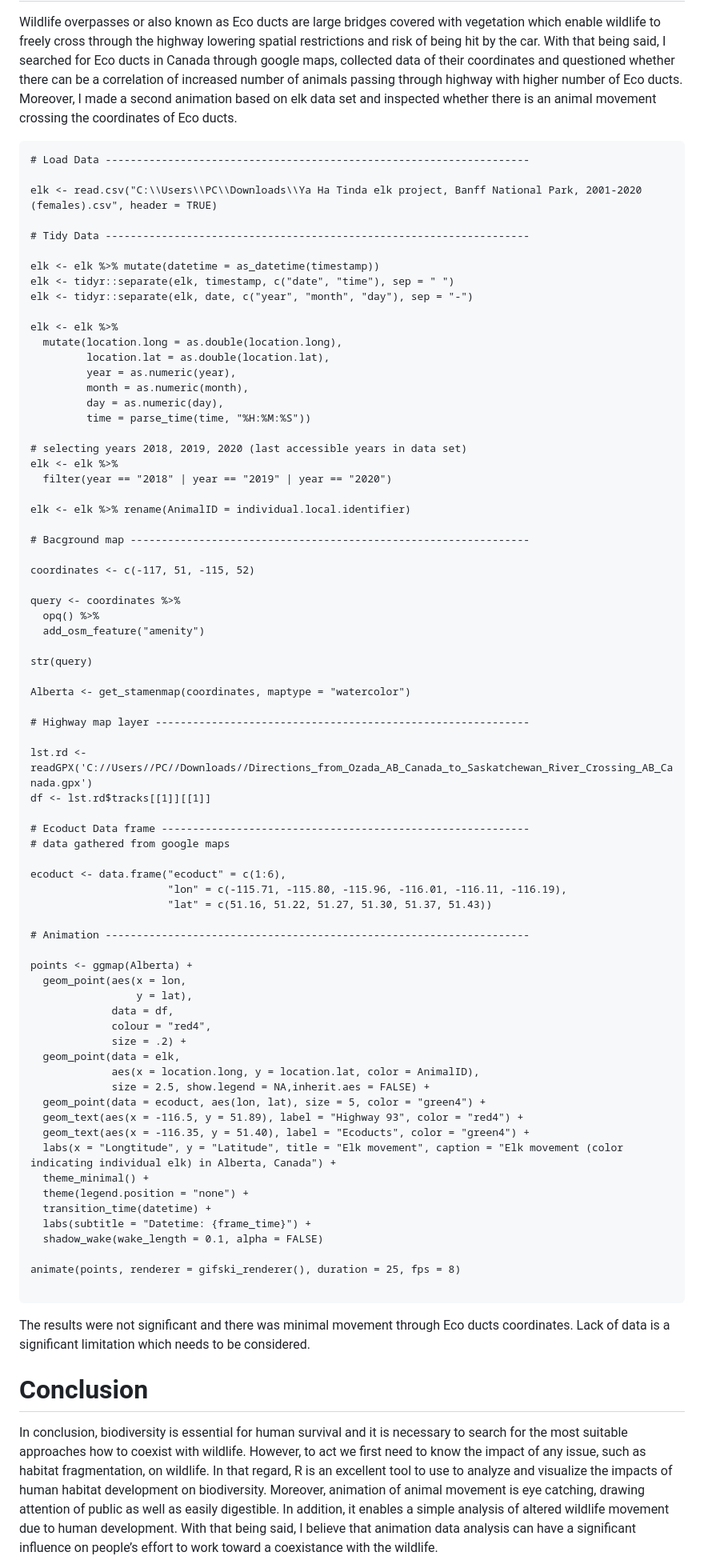
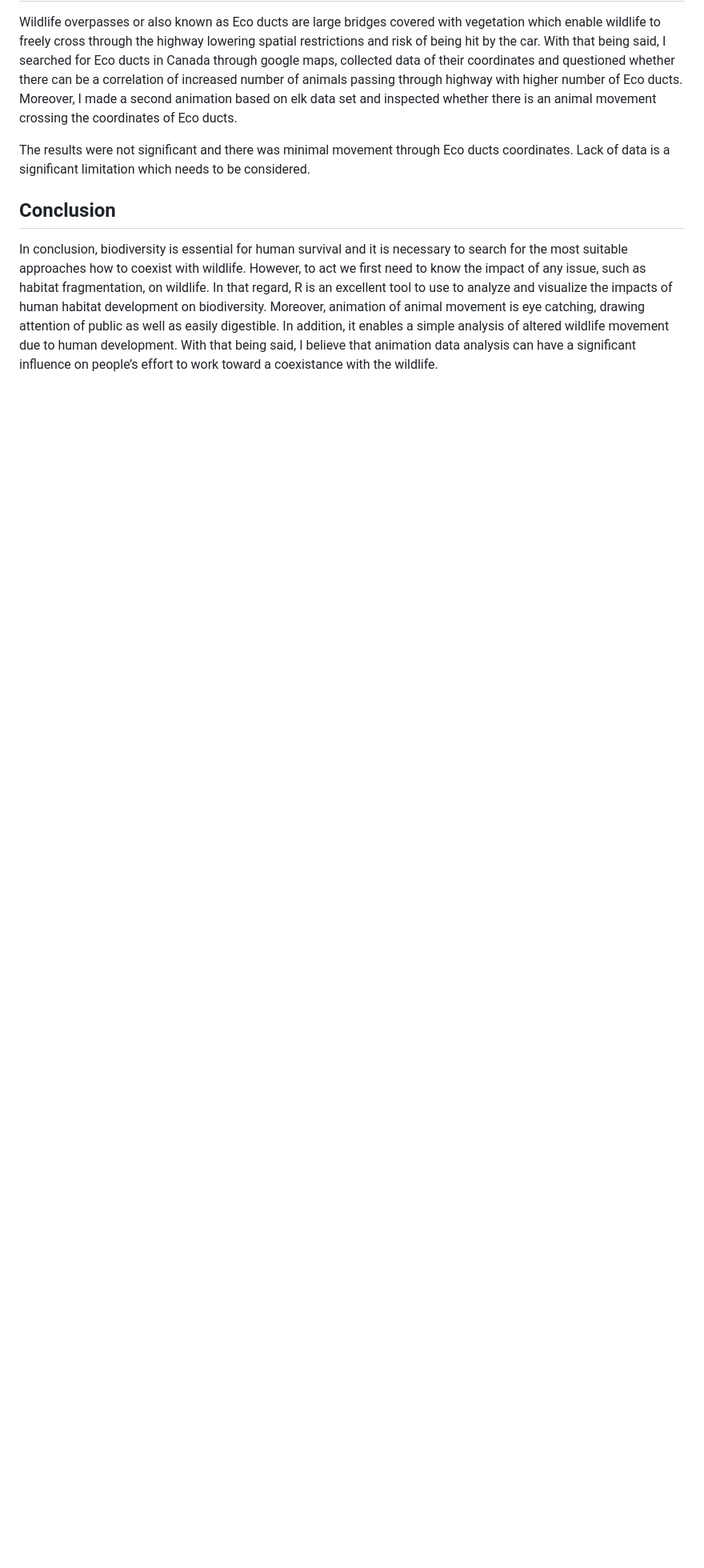
Before and after one commit to Bianky/Caribou, a Markdown page: README.md, the part around one of its changes. Shown at 80% size. Drawn GitHub-style; blank space fills up the shorter version.

````diff
--- a/README.md
+++ b/README.md
@@ -72,84 +25,9 @@ Despite the negative impacts of infrastructure in natural environment there are
 
 Wildlife overpasses or also known as Eco ducts are large bridges covered with vegetation which enable wildlife to freely cross through the highway lowering spatial restrictions and risk of being hit by the car. With that being said, I searched for Eco ducts in Canada through google maps, collected data of their coordinates and questioned whether there can be a correlation of increased number of animals passing through highway with higher number of Eco ducts. Moreover, I made a second animation based on elk data set and inspected whether there is an animal movement crossing the coordinates of Eco ducts.
 
-```{r, echo=FALSE,warning=FALSE,message=FALSE,error=FALSE, fig.keep='all'}
-# Load Data --------------------------------------------------------------------
-
-elk <- read.csv("C:\\Users\\PC\\Downloads\\Ya Ha Tinda elk project, Banff National Park, 2001-2020 (females).csv", header = TRUE)
-
-# Tidy Data --------------------------------------------------------------------
-
-elk <- elk %>% mutate(datetime = as_datetime(timestamp))
-elk <- tidyr::separate(elk, timestamp, c("date", "time"), sep = " ")
-elk <- tidyr::separate(elk, date, c("year", "month", "day"), sep = "-")
-
-elk <- elk %>%
-  mutate(location.long = as.double(location.long),
-         location.lat = as.double(location.lat),
-         year = as.numeric(year),
-         month = as.numeric(month),
-         day = as.numeric(day),
-         time = parse_time(time, "%H:%M:%S"))
-
-# selecting years 2018, 2019, 2020 (last accessible years in data set)
-elk <- elk %>%
-  filter(year == "2018" | year == "2019" | year == "2020")
-
-elk <- elk %>% rename(AnimalID = individual.local.identifier)
-
-# Bacground map ----------------------------------------------------------------
-
-coordinates <- c(-117, 51, -115, 52)
-
-query <- coordinates %>%
-  opq() %>%
-  add_osm_feature("amenity")
-
-str(query)
-
-Alberta <- get_stamenmap(coordinates, maptype = "watercolor")
-
-# Highway map layer ------------------------------------------------------------
-
-lst.rd <- readGPX('C://Users//PC//Downloads//Directions_from_Ozada_AB_Canada_to_Saskatchewan_River_Crossing_AB_Canada.gpx')
-df <- lst.rd$tracks[[1]][[1]]
-
-# Ecoduct Data frame -----------------------------------------------------------
-# data gathered from google maps
-
-ecoduct <- data.frame("ecoduct" = c(1:6),
-                      "lon" = c(-115.71, -115.80, -115.96, -116.01, -116.11, -116.19),
-                      "lat" = c(51.16, 51.22, 51.27, 51.30, 51.37, 51.43))
-
-# Animation --------------------------------------------------------------------
-
-points <- ggmap(Alberta) +
-  geom_point(aes(x = lon,
-                 y = lat),
-             data = df,
-             colour = "red4",
-             size = .2) +
-  geom_point(data = elk,
-             aes(x = location.long, y = location.lat, color = AnimalID),
-             size = 2.5, show.legend = NA,inherit.aes = FALSE) +
-  geom_point(data = ecoduct, aes(lon, lat), size = 5, color = "green4") +
-  geom_text(aes(x = -116.5, y = 51.89), label = "Highway 93", color = "red4") +
-  geom_text(aes(x = -116.35, y = 51.40), label = "Ecoducts", color = "green4") +
-  labs(x = "Longtitude", y = "Latitude", title = "Elk movement", caption = "Elk movement (color indicating individual elk) in Alberta, Canada") +
-  theme_minimal() +
-  theme(legend.position = "none") +
-  transition_time(datetime) +
-  labs(subtitle = "Datetime: {frame_time}") +
-  shadow_wake(wake_length = 0.1, alpha = FALSE)
-
-animate(points, renderer = gifski_renderer(), duration = 25, fps = 8)
-
-```
-
 The results were not significant and there was minimal movement through Eco ducts coordinates. Lack of data is a significant limitation which needs to be considered.
 
-
-# Conclusion
+## Conclusion
 
 In conclusion, biodiversity is essential for human survival and it is necessary to search for the most suitable approaches how to coexist with wildlife. However, to act we first need to know the impact of any issue, such as habitat fragmentation, on wildlife. In that regard, R is an excellent tool to use to analyze and visualize the impacts of human habitat development on biodiversity. Moreover, animation of animal movement is eye catching, drawing attention of public as well as easily digestible. In addition, it enables a simple analysis of altered wildlife movement due to human development. With that being said, I believe that animation data analysis can have a significant influence on people’s effort to work toward a coexistance with the wildlife.
 
````
Also changed, not shown: other parts of README.md (+1 -48 lines).
